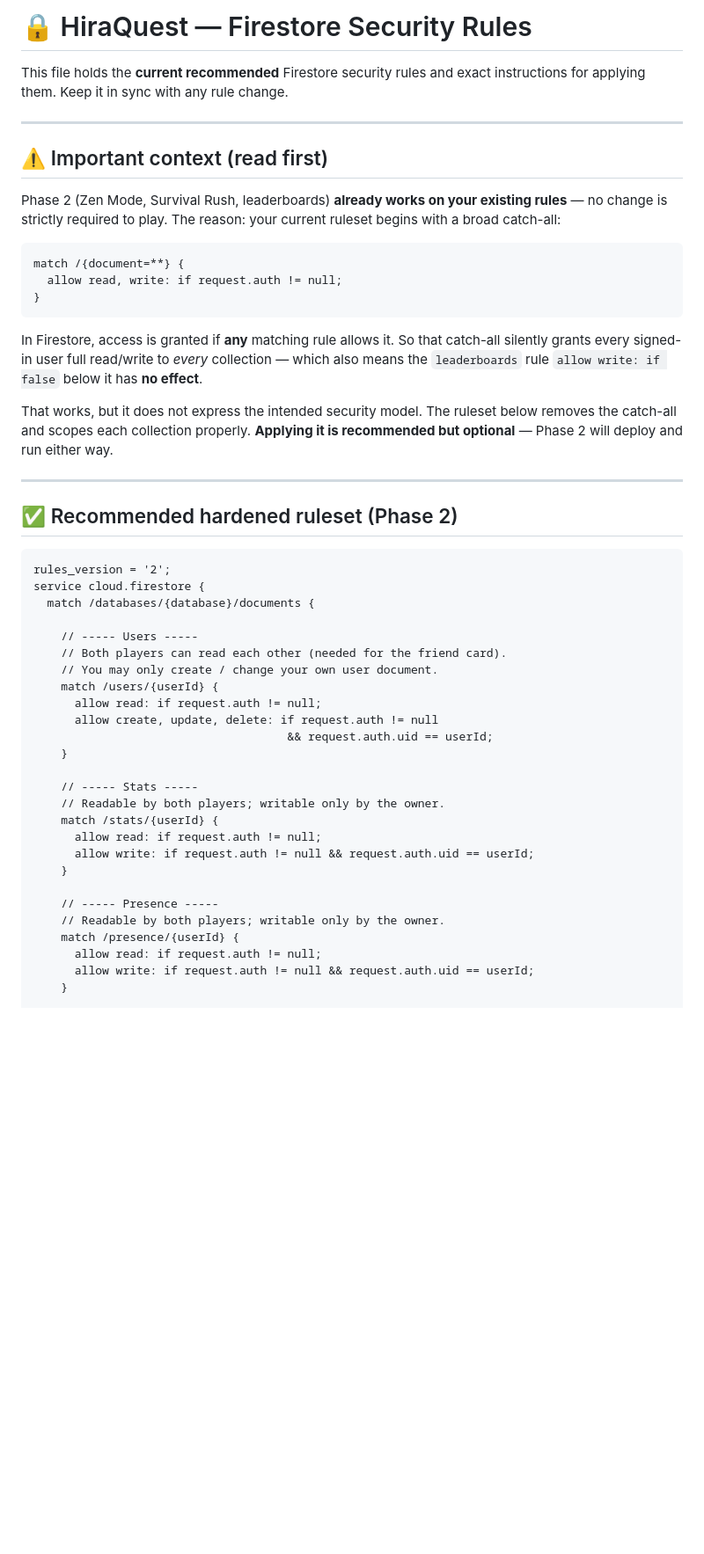
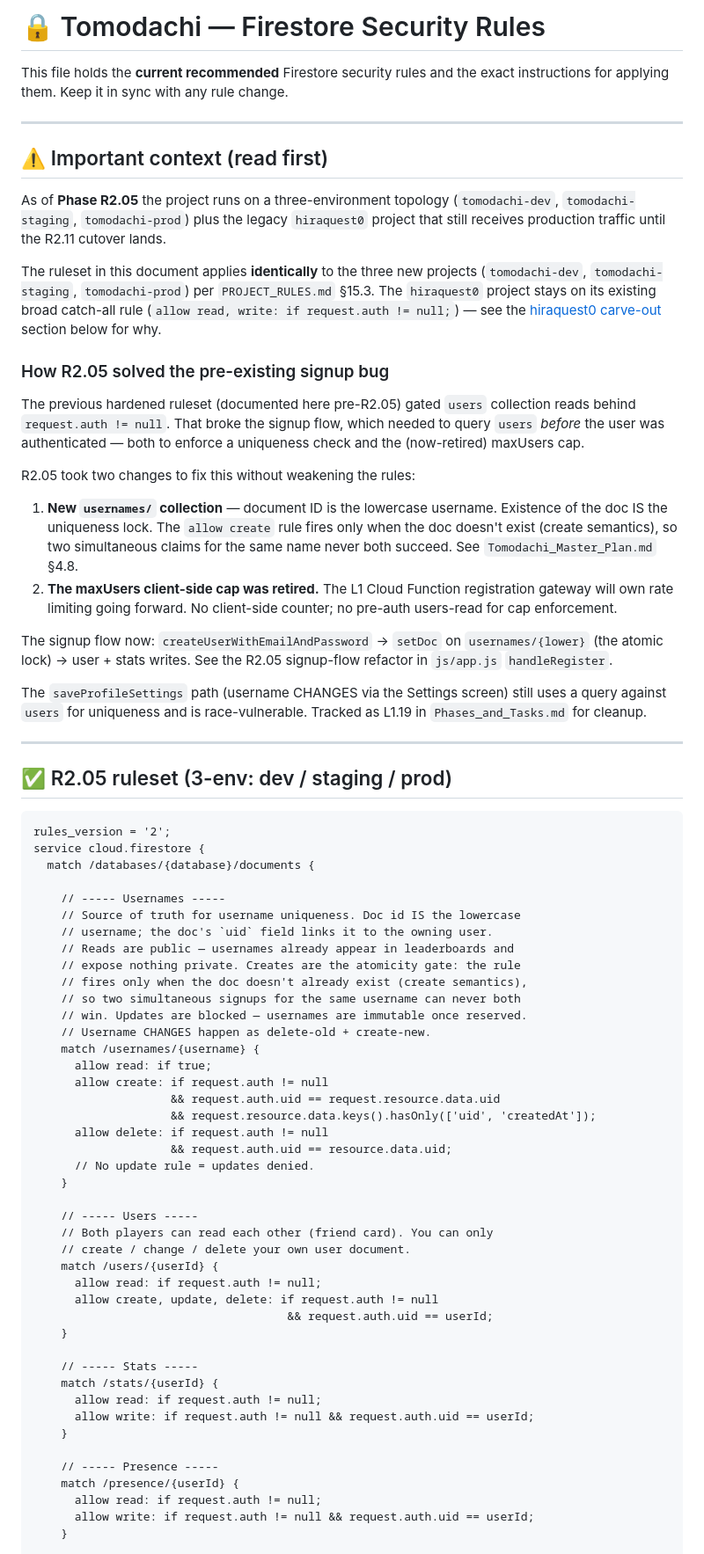
Before and after one commit to Al-Mo3tasem/Tomodachi, a Markdown page: docs/Firestore_Rules.md, the part around one of its changes. Shown at 88% size. GitHub-like rendering; blank space fills up the shorter version.

````diff
--- a/docs/Firestore_Rules.md
+++ b/docs/Firestore_Rules.md
@@ -1,43 +1,81 @@
-# 🔒 HiraQuest — Firestore Security Rules
+# 🔒 Tomodachi — Firestore Security Rules
 
-This file holds the **current recommended** Firestore security rules and exact
-instructions for applying them. Keep it in sync with any rule change.
+This file holds the **current recommended** Firestore security rules and the
+exact instructions for applying them. Keep it in sync with any rule change.
 
 ---
 
 ## ⚠️ Important context (read first)
 
-Phase 2 (Zen Mode, Survival Rush, leaderboards) **already works on your
-existing rules** — no change is strictly required to play. The reason: your
-current ruleset begins with a broad catch-all:
+As of **Phase R2.05** the project runs on a three-environment topology
+(`tomodachi-dev`, `tomodachi-staging`, `tomodachi-prod`) plus the legacy
+`hiraquest0` project that still receives production traffic until the
+R2.11 cutover lands.
 
-```
-match /{document=**} {
-  allow read, write: if request.auth != null;
-}
-```
+The ruleset in this document applies **identically** to the three new
+projects (`tomodachi-dev`, `tomodachi-staging`, `tomodachi-prod`) per
+`PROJECT_RULES.md` §15.3. The `hiraquest0` project stays on its existing
+broad catch-all rule (`allow read, write: if request.auth != null;`) —
+see the [hiraquest0 carve-out](#-hiraquest0-carve-out) section below for
+why.
 
-In Firestore, access is granted if **any** matching rule allows it. So that
-catch-all silently grants every signed-in user full read/write to *every*
-collection — which also means the `leaderboards` rule `allow write: if false`
-below it has **no effect**.
+### How R2.05 solved the pre-existing signup bug
 
-That works, but it does not express the intended security model. The ruleset
-below removes the catch-all and scopes each collection properly. **Applying it
-is recommended but optional** — Phase 2 will deploy and run either way.
+The previous hardened ruleset (documented here pre-R2.05) gated `users`
+collection reads behind `request.auth != null`. That broke the signup
+flow, which needed to query `users` *before* the user was authenticated
+— both to enforce a uniqueness check and the (now-retired) maxUsers cap.
+
+R2.05 took two changes to fix this without weakening the rules:
+
+1. **New `usernames/` collection** — document ID is the lowercase
+   username. Existence of the doc IS the uniqueness lock. The `allow
+   create` rule fires only when the doc doesn't exist (create
+   semantics), so two simultaneous claims for the same name never both
+   succeed. See `Tomodachi_Master_Plan.md` §4.8.
+2. **The maxUsers client-side cap was retired.** The L1 Cloud Function
+   registration gateway will own rate limiting going forward. No
+   client-side counter; no pre-auth users-read for cap enforcement.
+
+The signup flow now: `createUserWithEmailAndPassword` → `setDoc` on
+`usernames/{lower}` (the atomic lock) → user + stats writes. See the
+R2.05 signup-flow refactor in `js/app.js` `handleRegister`.
+
+The `saveProfileSettings` path (username CHANGES via the Settings
+screen) still uses a query against `users` for uniqueness and is
+race-vulnerable. Tracked as L1.19 in `Phases_and_Tasks.md` for cleanup.
 
 ---
 
-## ✅ Recommended hardened ruleset (Phase 2)
+## ✅ R2.05 ruleset (3-env: dev / staging / prod)
 
 ```
 rules_version = '2';
 service cloud.firestore {
   match /databases/{database}/documents {
 
+    // ----- Usernames -----
+    // Source of truth for username uniqueness. Doc id IS the lowercase
+    // username; the doc's `uid` field links it to the owning user.
+    // Reads are public — usernames already appear in leaderboards and
+    // expose nothing private. Creates are the atomicity gate: the rule
+    // fires only when the doc doesn't already exist (create semantics),
+    // so two simultaneous signups for the same username can never both
+    // win. Updates are blocked — usernames are immutable once reserved.
+    // Username CHANGES happen as delete-old + create-new.
+    match /usernames/{username} {
+      allow read: if true;
+      allow create: if request.auth != null
+                    && request.auth.uid == request.resource.data.uid
+                    && request.resource.data.keys().hasOnly(['uid', 'createdAt']);
+      allow delete: if request.auth != null
+                    && request.auth.uid == resource.data.uid;
+      // No update rule = updates denied.
+    }
+
     // ----- Users -----
-    // Both players can read each other (needed for the friend card).
-    // You may only create / change your own user document.
+    // Both players can read each other (friend card). You can only
+    // create / change / delete your own user document.
     match /users/{userId} {
       allow read: if request.auth != null;
       allow create, update, delete: if request.auth != null
@@ -45,14 +83,12 @@ service cloud.firestore {
     }
 
     // ----- Stats -----
-    // Readable by both players; writable only by the owner.
     match /stats/{userId} {
       allow read: if request.auth != null;
       allow write: if request.auth != null && request.auth.uid == userId;
     }
 
     // ----- Presence -----
-    // Readable by both players; writable only by the owner.
     match /presence/{userId} {
       allow read: if request.auth != null;
       allow write: if request.auth != null && request.auth.uid == userId;
````
Also changed, not shown: other parts of docs/Firestore_Rules.md (+98 -26 lines).
